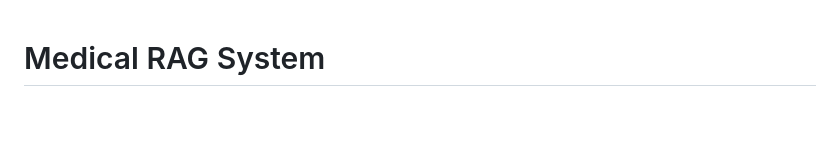
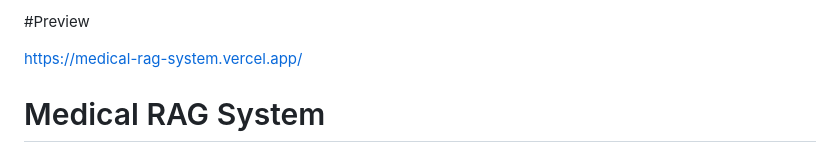
Before and after one commit to nameluqman/medical-rag-system, a Markdown page: README.md, the part around the change. Drawn GitHub-style; blank space fills up the shorter version.

```diff
--- a/README.md
+++ b/README.md
@@ -1,3 +1,6 @@
+#Preview
+
+https://medical-rag-system.vercel.app/
 # Medical RAG System
 
 A responsive web application for Retrieval-Augmented Generation (RAG) of medical information. This frontend-only implementation provides a clean, accessible interface for asking medical questions and receiving AI-generated answers backed by reliable medical sources.
```
